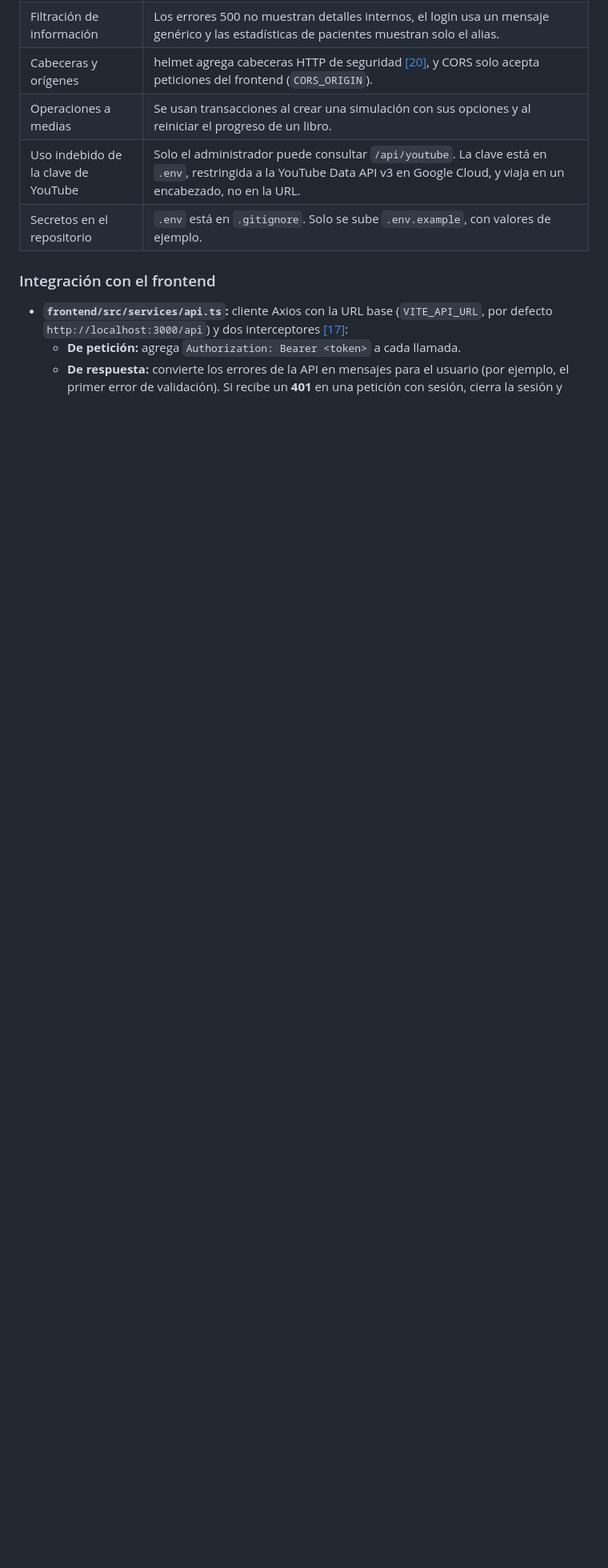
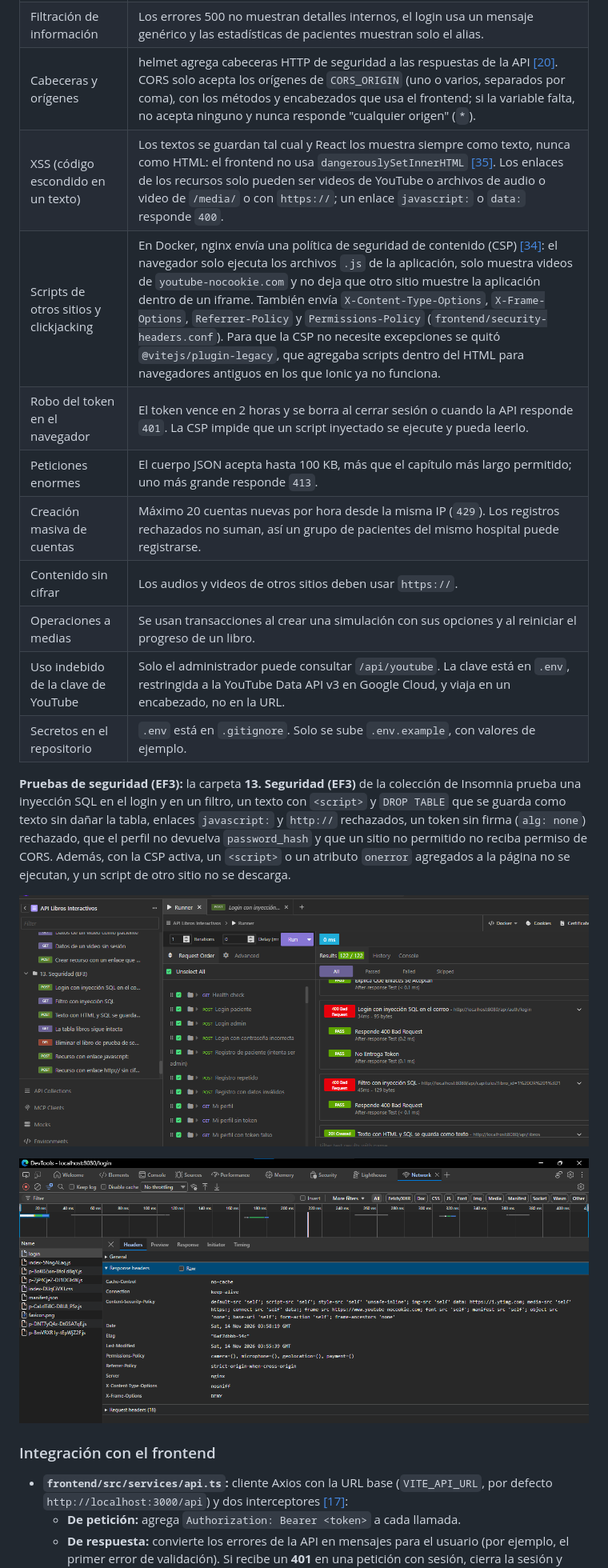
Before and after one commit to Al3xiiss/API-del-Sistema-de-Libros-Interactivos-de-Simulacion, a Markdown page: README.md, the part around one of its changes. Shown at 80% size. GitHub-like rendering; pictures changed too: img/ef3/cabeceras-nginx.png (added), img/ef3/insomnia-seguridad.png (added); blank space fills up the shorter version.

Commit message:
Documenta la seguridad avanzada (EF3)

```diff
--- a/README.md
+++ b/README.md
@@ -1058,10 +1060,22 @@ sequenceDiagram
 | Ver o modificar datos de otro paciente | El progreso y las decisiones usan el id que viene en el token, nunca uno enviado por el cliente. |
 | Campos no permitidos | Los servicios solo guardan los campos esperados (por ejemplo, el registro ignora `rol`). |
 | Filtración de información | Los errores 500 no muestran detalles internos, el login usa un mensaje genérico y las estadísticas de pacientes muestran solo el alias. |
-| Cabeceras y orígenes | helmet agrega cabeceras HTTP de seguridad [[20]](#referencias), y CORS solo acepta peticiones del frontend (`CORS_ORIGIN`). |
+| Cabeceras y orígenes | helmet agrega cabeceras HTTP de seguridad a las respuestas de la API [[20]](#referencias). CORS solo acepta los orígenes de `CORS_ORIGIN` (uno o varios, separados por coma), con los métodos y encabezados que usa el frontend; si la variable falta, no acepta ninguno y nunca responde "cualquier origen" (`*`). |
+| XSS (código escondido en un texto) | Los textos se guardan tal cual y React los muestra siempre como texto, nunca como HTML: el frontend no usa `dangerouslySetInnerHTML` [[35]](#referencias). Los enlaces de los recursos solo pueden ser videos de YouTube o archivos de audio o video de `/media/` o con `https://`; un enlace `javascript:` o `data:` responde `400`. |
+| Scripts de otros sitios y clickjacking | En Docker, nginx envía una política de seguridad de contenido (CSP) [[34]](#referencias): el navegador solo ejecuta los archivos `.js` de la aplicación, solo muestra videos de `youtube-nocookie.com` y no deja que otro sitio muestre la aplicación dentro de un iframe. También envía `X-Content-Type-Options`, `X-Frame-Options`, `Referrer-Policy` y `Permissions-Policy` (`frontend/security-headers.conf`). Para que la CSP no necesite excepciones se quitó `@vitejs/plugin-legacy`, que agregaba scripts dentro del HTML para navegadores antiguos en los que Ionic ya no funciona. |
+| Robo del token en el navegador | El token vence en 2 horas y se borra al cerrar sesión o cuando la API responde `401`. La CSP impide que un script inyectado se ejecute y pueda leerlo. |
+| Peticiones enormes | El cuerpo JSON acepta hasta 100 KB, más que el capítulo más largo permitido; uno más grande responde `413`. |
+| Creación masiva de cuentas | Máximo 20 cuentas nuevas por hora desde la misma IP (`429`). Los registros rechazados no suman, así un grupo de pacientes del mismo hospital puede registrarse. |
+| Contenido sin cifrar | Los audios y videos de otros sitios deben usar `https://`. |
 | Operaciones a medias | Se usan transacciones al crear una simulación con sus opciones y al reiniciar el progreso de un libro. |
 | Uso indebido de la clave de YouTube | Solo el administrador puede consultar `/api/youtube`. La clave está en `.env`, restringida a la YouTube Data API v3 en Google Cloud, y viaja en un encabezado, no en la URL. |
 | Secretos en el repositorio | `.env` está en `.gitignore`. Solo se sube `.env.example`, con valores de ejemplo. |
+
+**Pruebas de seguridad (EF3):** la carpeta **13. Seguridad (EF3)** de la colección de Insomnia prueba una inyección SQL en el login y en un filtro, un texto con `<script>` y `DROP TABLE` que se guarda como texto sin dañar la tabla, enlaces `javascript:` y `http://` rechazados, un token sin firma (`alg: none`) rechazado, que el perfil no devuelva `password_hash` y que un sitio no permitido no reciba permiso de CORS. Además, con la CSP activa, un `<script>` o un atributo `onerror` agregados a la página no se ejecutan, y un script de otro sitio no se descarga.
+
+![Carpeta 13. Seguridad (EF3) en el Collection Runner de Insomnia](img/ef3/insomnia-seguridad.png)
+
+![Cabeceras de seguridad que envía nginx, vistas en DevTools](img/ef3/cabeceras-nginx.png)
 
 ### Integración con el frontend
 
```
Also changed, not shown: other parts of README.md (+10 -3 lines).
